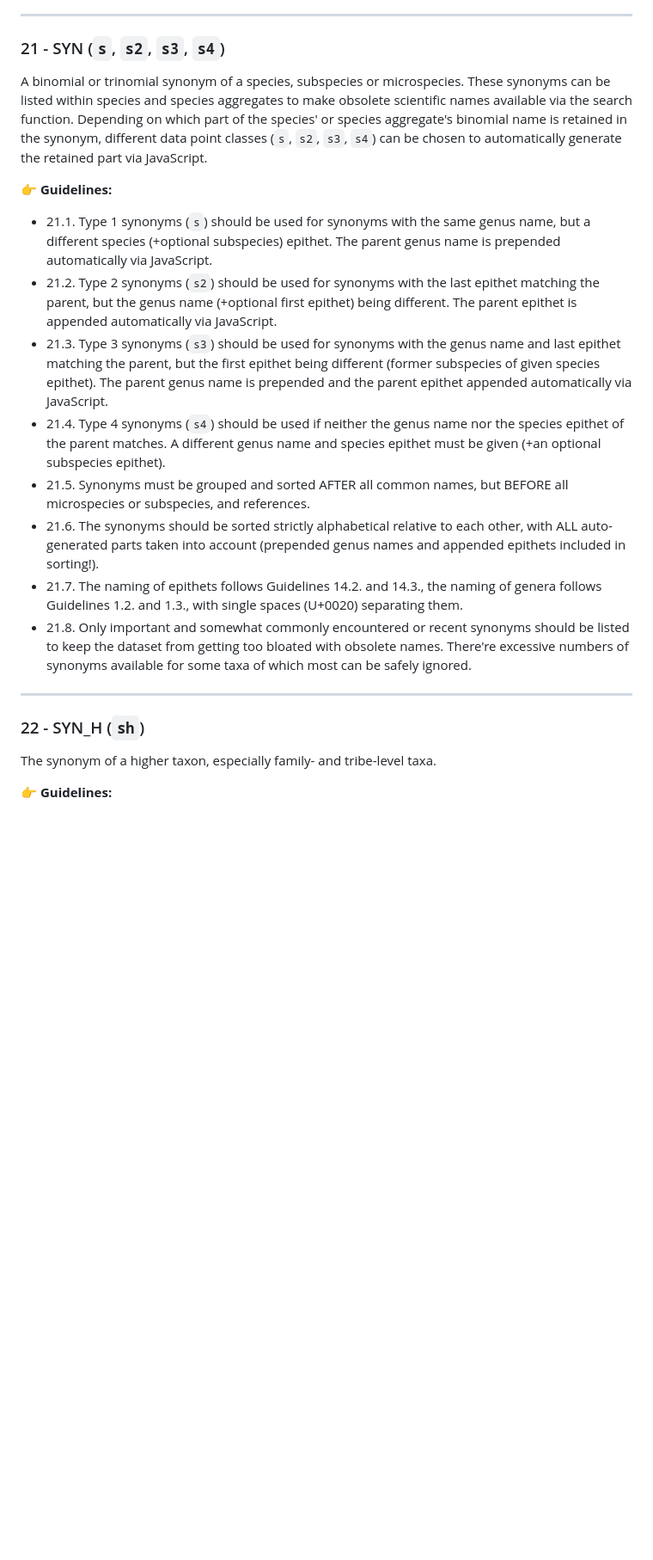
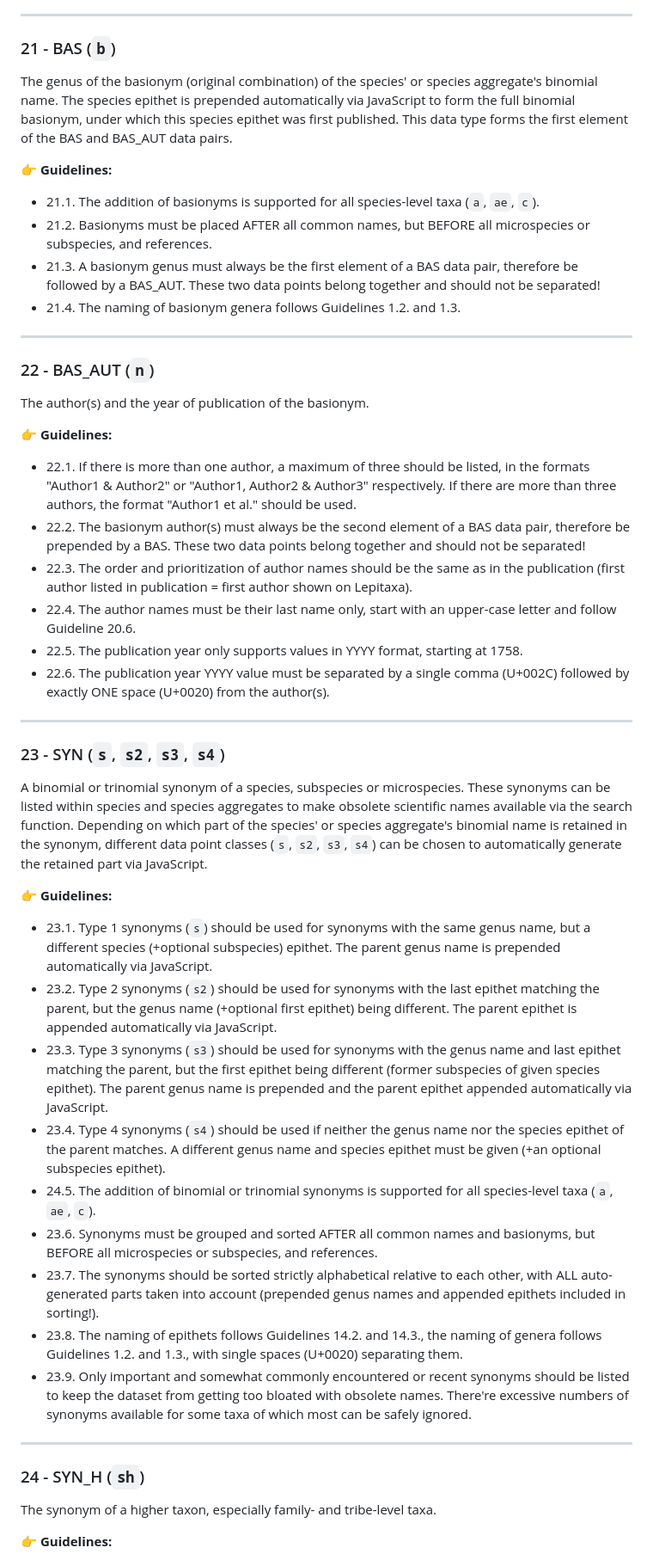
Before and after one commit to lepitaxa/lepitaxa.github.io, a Markdown page: README.md, the part around one of its changes. Shown at 86% size. GitHub-like rendering; blank space fills up the shorter version.

```diff
--- a/README.md
+++ b/README.md
@@ -347,21 +351,44 @@ The English (`e`, `e2`) and German (`d`, `d2`) common/trivial names of a species
 - 20.14. Abbreviations like "&" for "and/und", "St." for "Saint/Sankt" or "Mt." for "Mount" should be avoided, common names should always contain full words.
 
 ---
-### 21 - SYN (`s`, `s2`, `s3`, `s4`)
+### 21 - BAS (`b`)
+The genus of the basionym (original combination) of the species' or species aggregate's binomial name. The species epithet is prepended automatically via JavaScript to form the full binomial basionym, under which this species epithet was first published. This data type forms the first element of the BAS and BAS_AUT data pairs.
+
+:point_right: **Guidelines:**
+- 21.1. The addition of basionyms is supported for all species-level taxa (`a`, `ae`, `c`).
+- 21.2. Basionyms must be placed AFTER all common names, but BEFORE all microspecies or subspecies, and references.
+- 21.3. A basionym genus must always be the first element of a BAS data pair, therefore be followed by a BAS_AUT. These two data points belong together and should not be separated!
+- 21.4. The naming of basionym genera follows Guidelines 1.2. and 1.3.
+
+---
+### 22 - BAS_AUT (`n`)
+The author(s) and the year of publication of the basionym.
+
+:point_right: **Guidelines:**
+- 22.1. If there is more than one author, a maximum of three should be listed, in the formats "Author1 & Author2" or "Author1, Author2 & Author3" respectively. If there are more than three authors, the format "Author1 et al." should be used.
+- 22.2. The basionym author(s) must always be the second element of a BAS data pair, therefore be prepended by a BAS. These two data points belong together and should not be separated!
+- 22.3. The order and prioritization of author names should be the same as in the publication (first author listed in publication = first author shown on Lepitaxa).
+- 22.4. The author names must be their last name only, start with an upper-case letter and follow Guideline 20.6.
+- 22.5. The publication year only supports values in YYYY format, starting at 1758.
+- 22.6. The publication year YYYY value must be separated by a single comma (U+002C) followed by exactly ONE space (U+0020) from the author(s).
+
+---
+### 23 - SYN (`s`, `s2`, `s3`, `s4`)
 A binomial or trinomial synonym of a species, subspecies or microspecies. These synonyms can be listed within species and species aggregates to make obsolete scientific names available via the search function. Depending on which part of the species' or species aggregate's binomial name is retained in the synonym, different data point classes (`s`, `s2`, `s3`, `s4`) can be chosen to automatically generate the retained part via JavaScript.
 
 :point_right: **Guidelines:**
-- 21.1. Type 1 synonyms (`s`) should be used for synonyms with the same genus name, but a different species (+optional subspecies) epithet. The parent genus name is prepended automatically via JavaScript.
-- 21.2. Type 2 synonyms (`s2`) should be used for synonyms with the last epithet matching the parent, but the genus name (+optional first epithet) being different. The parent epithet is appended automatically via JavaScript.
-- 21.3. Type 3 synonyms (`s3`) should be used for synonyms with the genus name and last epithet matching the parent, but the first epithet being different (former subspecies of given species epithet). The parent genus name is prepended and the parent epithet appended automatically via JavaScript.
-- 21.4. Type 4 synonyms (`s4`) should be used if neither the genus name nor the species epithet of the parent matches. A different genus name and species epithet must be given (+an optional subspecies epithet).
-- 21.5. Synonyms must be grouped and sorted AFTER all common names, but BEFORE all microspecies or subspecies, and references.
-- 21.6. The synonyms should be sorted strictly alphabetical relative to each other, with ALL auto-generated parts taken into account (prepended genus names and appended epithets included in sorting!).
-- 21.7. The naming of epithets follows Guidelines 14.2. and 14.3., the naming of genera follows Guidelines 1.2. and 1.3., with single spaces (U+0020) separating them.
-- 21.8. Only important and somewhat commonly encountered or recent synonyms should be listed to keep the dataset from getting too bloated with obsolete names. There're excessive numbers of synonyms available for some taxa of which most can be safely ignored.
+- 23.1. Type 1 synonyms (`s`) should be used for synonyms with the same genus name, but a different species (+optional subspecies) epithet. The parent genus name is prepended automatically via JavaScript.
+- 23.2. Type 2 synonyms (`s2`) should be used for synonyms with the last epithet matching the parent, but the genus name (+optional first epithet) being different. The parent epithet is appended automatically via JavaScript.
+- 23.3. Type 3 synonyms (`s3`) should be used for synonyms with the genus name and last epithet matching the parent, but the first epithet being different (former subspecies of given species epithet). The parent genus name is prepended and the parent epithet appended automatically via JavaScript.
+- 23.4. Type 4 synonyms (`s4`) should be used if neither the genus name nor the species epithet of the parent matches. A different genus name and species epithet must be given (+an optional subspecies epithet).
+- 24.5. The addition of binomial or trinomial synonyms is supported for all species-level taxa (`a`, `ae`, `c`).
+- 23.6. Synonyms must be grouped and sorted AFTER all common names and basionyms, but BEFORE all microspecies or subspecies, and references.
+- 23.7. The synonyms should be sorted strictly alphabetical relative to each other, with ALL auto-generated parts taken into account (prepended genus names and appended epithets included in sorting!).
+- 23.8. The naming of epithets follows Guidelines 14.2. and 14.3., the naming of genera follows Guidelines 1.2. and 1.3., with single spaces (U+0020) separating them.
+- 23.9. Only important and somewhat commonly encountered or recent synonyms should be listed to keep the dataset from getting too bloated with obsolete names. There're excessive numbers of synonyms available for some taxa of which most can be safely ignored.
 
 ---
-### 22 - SYN_H (`sh`)
+### 24 - SYN_H (`sh`)
 The synonym of a higher taxon, especially family- and tribe-level taxa.
 
 :point_right: **Guidelines:**
```
Also changed, not shown: other parts of README.md (+42 -38 lines).
